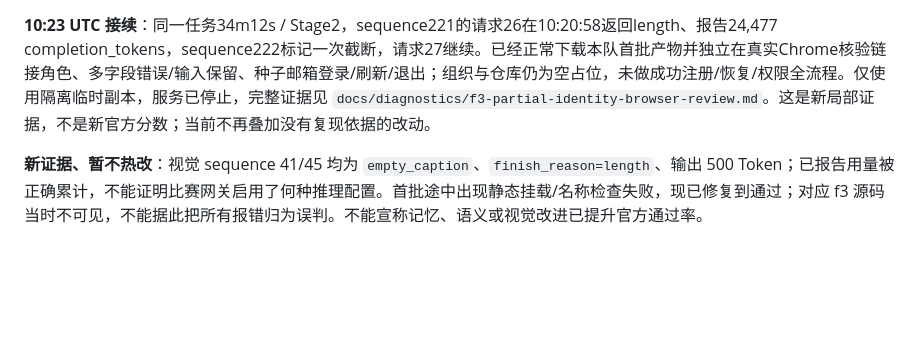
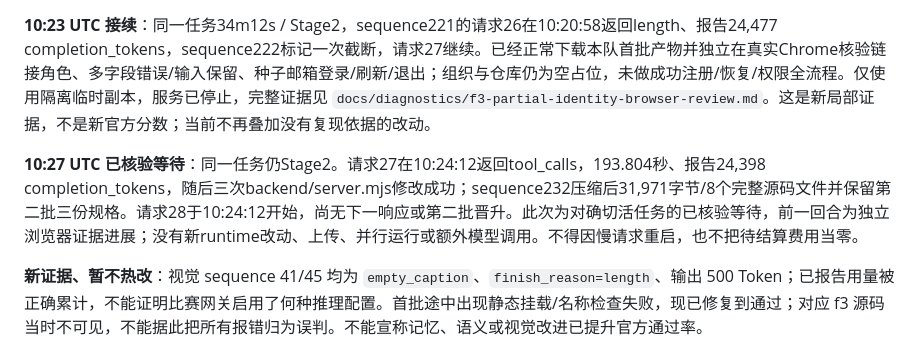
Before and after one commit to bugtakue/langqi-forge, a Markdown page: docs/TOP3_CAMPAIGN_2026-09-25.md, the part around the change. Rendered like a GitHub page; blank space fills up the shorter version.

```diff
--- a/docs/TOP3_CAMPAIGN_2026-09-25.md
+++ b/docs/TOP3_CAMPAIGN_2026-09-25.md
@@ -13,6 +13,8 @@
 **当前唯一活任务： https://arc-bench.com/runs/9eb571d8b5b6 ，f3b0a9e 的 GitHub。** 2026-09-25 10:17 UTC 核验仍 Stage 2，首批已晋升：sequence160 浏览器探针 `ok=true`、无断言失败/页面错误；sequence167 在 `10:17:04` 记录 REQ-1-1-1 / REQ-1-1-2 经20回合完成，`behavioral_probe_verified=true`、`staged_changes_committed=true`。这只证明该次探针和本地晋升，不是官方100项GUI成绩，也不把模型总结里的所有动作当作逐项已复核证据。第二批 REQ-1-1-3 / REQ-1-2 / REQ-1-3 已开始，最新请求26于 `10:17:25` 发出。不是终态，不重启、重复运行或并行 Sheet。
 
 **10:23 UTC 接续**：同一任务34m12s / Stage2，sequence221的请求26在10:20:58返回length、报告24,477 completion_tokens，sequence222标记一次截断，请求27继续。已经正常下载本队首批产物并独立在真实Chrome核验链接角色、多字段错误/输入保留、种子邮箱登录/刷新/退出；组织与仓库仍为空占位，未做成功注册/恢复/权限全流程。仅使用隔离临时副本，服务已停止，完整证据见 `docs/diagnostics/f3-partial-identity-browser-review.md`。这是新局部证据，不是新官方分数；当前不再叠加没有复现依据的改动。
+
+**10:27 UTC 已核验等待**：同一任务仍Stage2。请求27在10:24:12返回tool_calls，193.804秒、报告24,398 completion_tokens，随后三次backend/server.mjs修改成功；sequence232压缩后31,971字节/8个完整源码文件并保留第二批三份规格。请求28于10:24:12开始，尚无下一响应或第二批晋升。此次为对确切活任务的已核验等待，前一回合为独立浏览器证据进展；没有新runtime改动、上传、并行运行或额外模型调用。不得因慢请求重启，也不把待结算费用当零。
 
 **新证据、暂不热改**：视觉 sequence 41/45 均为 `empty_caption`、`finish_reason=length`、输出 500 Token；已报告用量被正确累计，不能证明比赛网关启用了何种推理配置。首批途中出现静态挂载/名称检查失败，现已修复到通过；对应 f3 源码当时不可见，不能据此把所有报错归为误判。不能宣称记忆、语义或视觉改进已提升官方通过率。
 
```
Also changed, not shown: docs/IMPROVEMENT_REVIEW_2026-09-25.md (+2 -0 lines).
